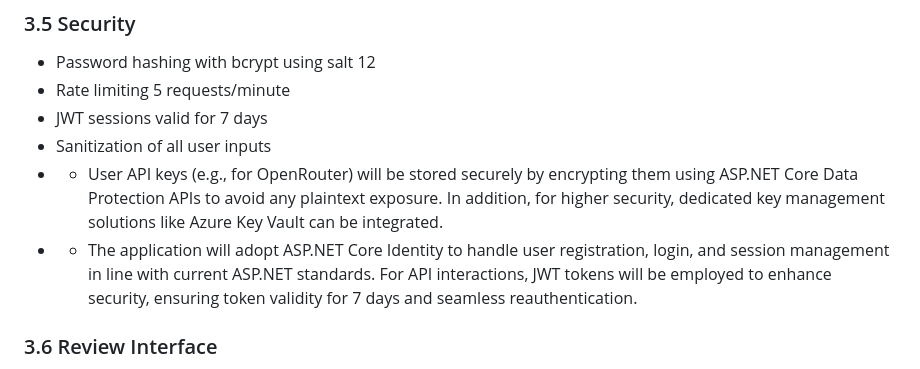
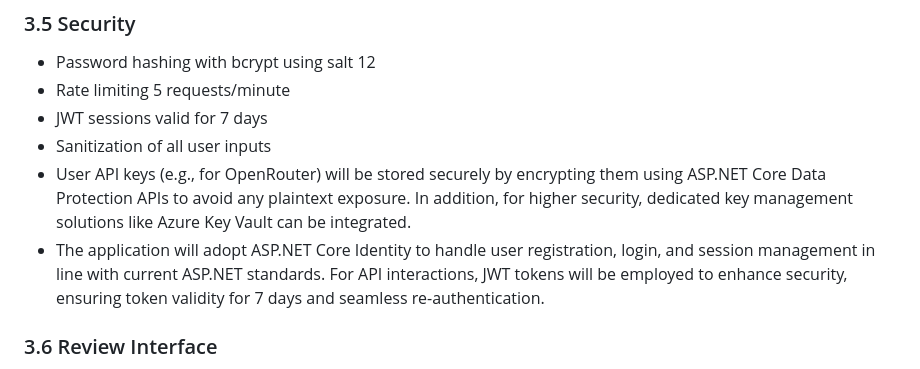
Before and after one commit to witoldmetel/10x-cards, a Markdown page: .ai/prd.md, the part around the change. Drawn GitHub-style.

```diff
--- a/.ai/prd.md
+++ b/.ai/prd.md
@@ -52,8 +52,8 @@ Manual preparation of high-quality flashcards:
 - Rate limiting 5 requests/minute
 - JWT sessions valid for 7 days
 - Sanitization of all user inputs
-- - User API keys (e.g., for OpenRouter) will be stored securely by encrypting them using ASP.NET Core Data Protection APIs to avoid any plaintext exposure. In addition, for higher security, dedicated key management solutions like Azure Key Vault can be integrated.
-- - The application will adopt ASP.NET Core Identity to handle user registration, login, and session management in line with current ASP.NET standards. For API interactions, JWT tokens will be employed to enhance security, ensuring token validity for 7 days and seamless reauthentication.
+- User API keys (e.g., for OpenRouter) will be stored securely by encrypting them using ASP.NET Core Data Protection APIs to avoid any plaintext exposure. In addition, for higher security, dedicated key management solutions like Azure Key Vault can be integrated.
+- The application will adopt ASP.NET Core Identity to handle user registration, login, and session management in line with current ASP.NET standards. For API interactions, JWT tokens will be employed to enhance security, ensuring token validity for 7 days and seamless re-authentication.
 
 ### 3.6 Review Interface
 
```
Also changed, not shown: .ai/api-plan.md (added, +363 -0 lines).
